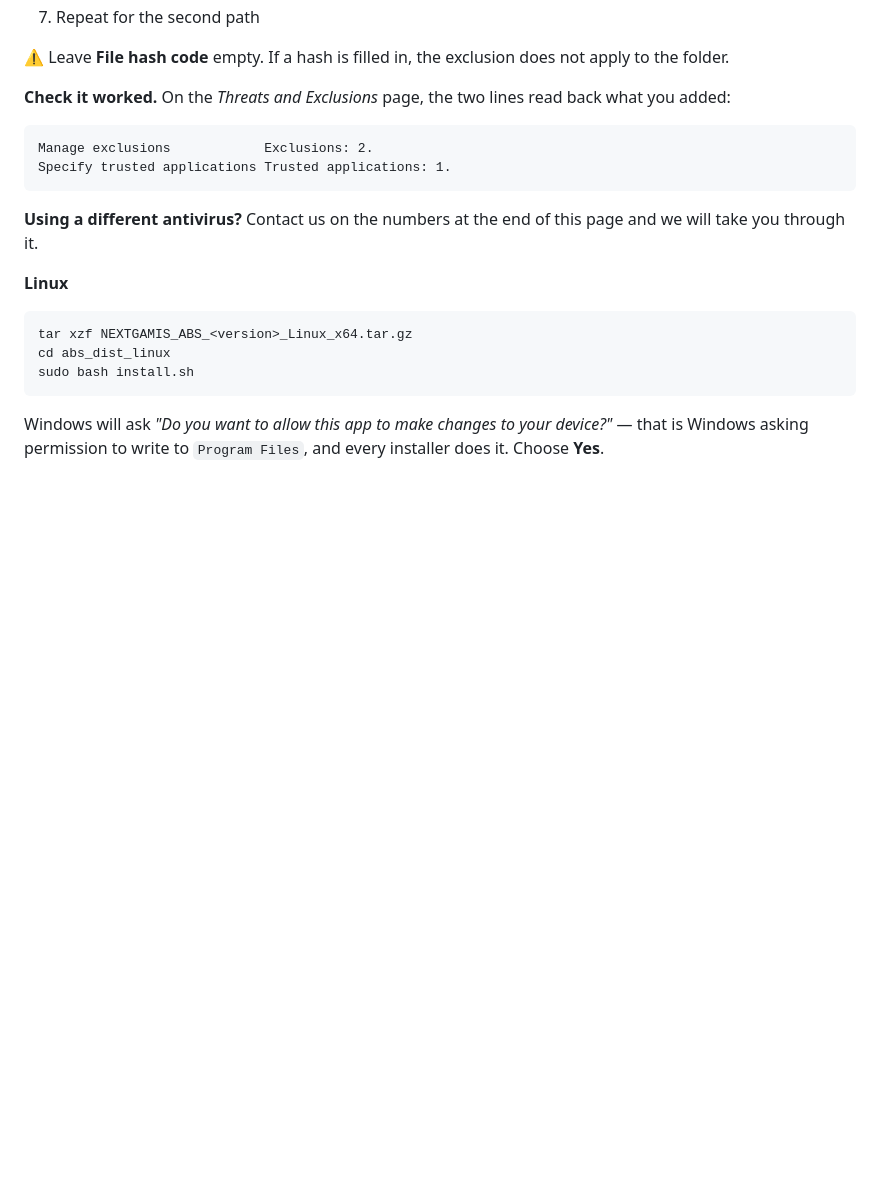
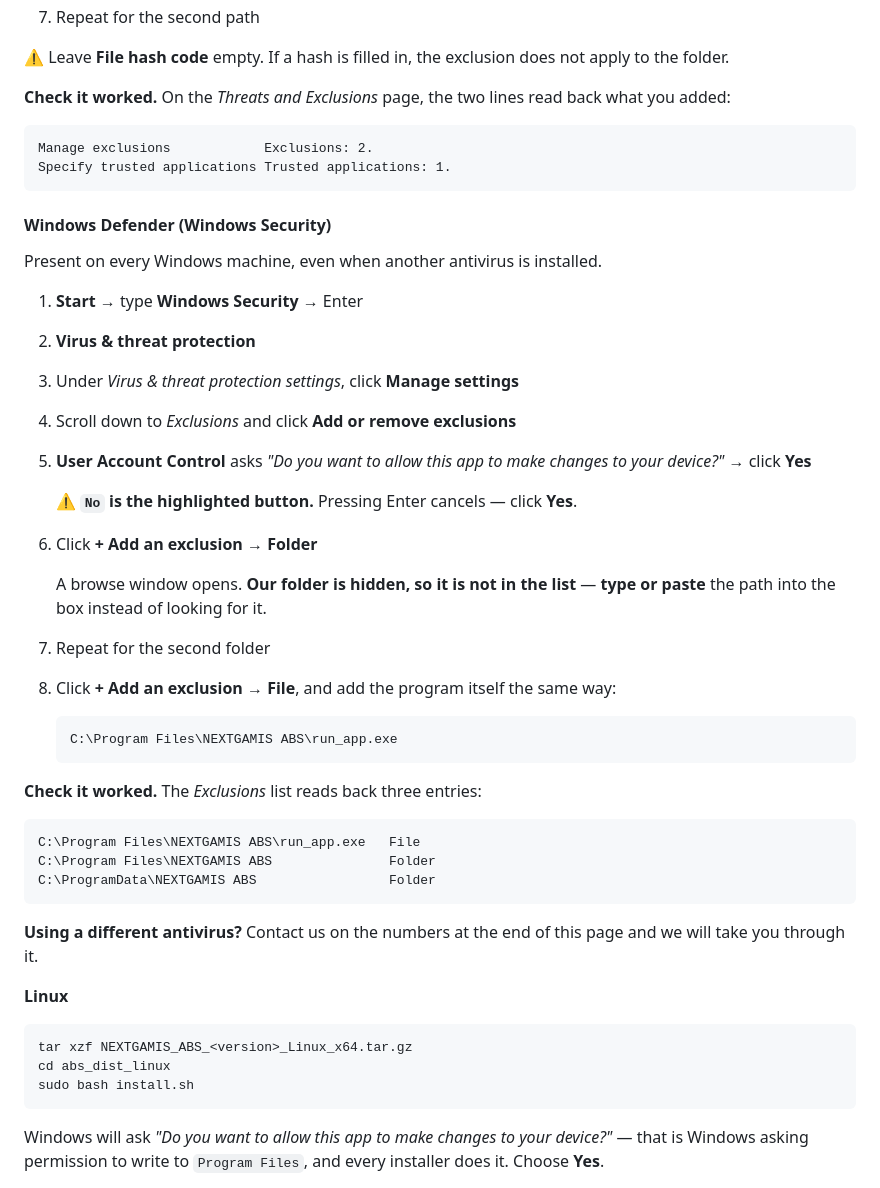
Before and after one commit to TSSFL/nextgamis-abs-releases, a Markdown page: README.md, the part around the change. Rendered like a GitHub page; blank space fills up the shorter version.

````diff
--- a/README.md
+++ b/README.md
@@ -276,6 +276,41 @@ Manage exclusions            Exclusions: 2.
 Specify trusted applications Trusted applications: 1.
 ```
 
+#### Windows Defender (Windows Security)
+
+Present on every Windows machine, even when another antivirus is installed.
+
+1. **Start** → type **Windows Security** → Enter
+2. **Virus & threat protection**
+3. Under *Virus & threat protection settings*, click **Manage settings**
+4. Scroll down to *Exclusions* and click **Add or remove exclusions**
+5. **User Account Control** asks *"Do you want to allow this app to make
+   changes to your device?"* → click **Yes**
+
+   ⚠️ **`No` is the highlighted button.** Pressing Enter cancels — click
+   **Yes**.
+
+6. Click **+ Add an exclusion** → **Folder**
+
+   A browse window opens. **Our folder is hidden, so it is not in the list** —
+   **type or paste** the path into the box instead of looking for it.
+
+7. Repeat for the second folder
+8. Click **+ Add an exclusion** → **File**, and add the program itself the same
+   way:
+
+   ```text
+   C:\Program Files\NEXTGAMIS ABS\run_app.exe
+   ```
+
+**Check it worked.** The *Exclusions* list reads back three entries:
+
+```text
+C:\Program Files\NEXTGAMIS ABS\run_app.exe   File
+C:\Program Files\NEXTGAMIS ABS               Folder
+C:\ProgramData\NEXTGAMIS ABS                 Folder
+```
+
 **Using a different antivirus?** Contact us on the numbers at the end of this
 page and we will take you through it.
 
````
Also changed, not shown: SETUP_SWAHILI.md (+36 -0 lines).
